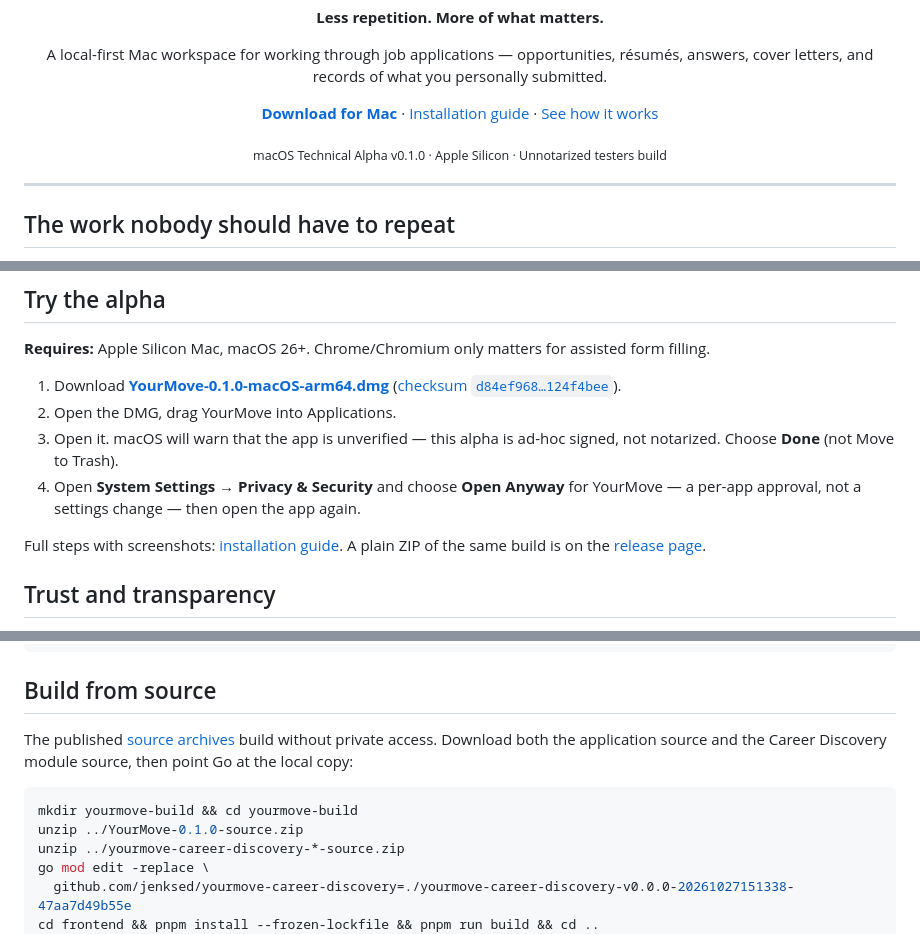
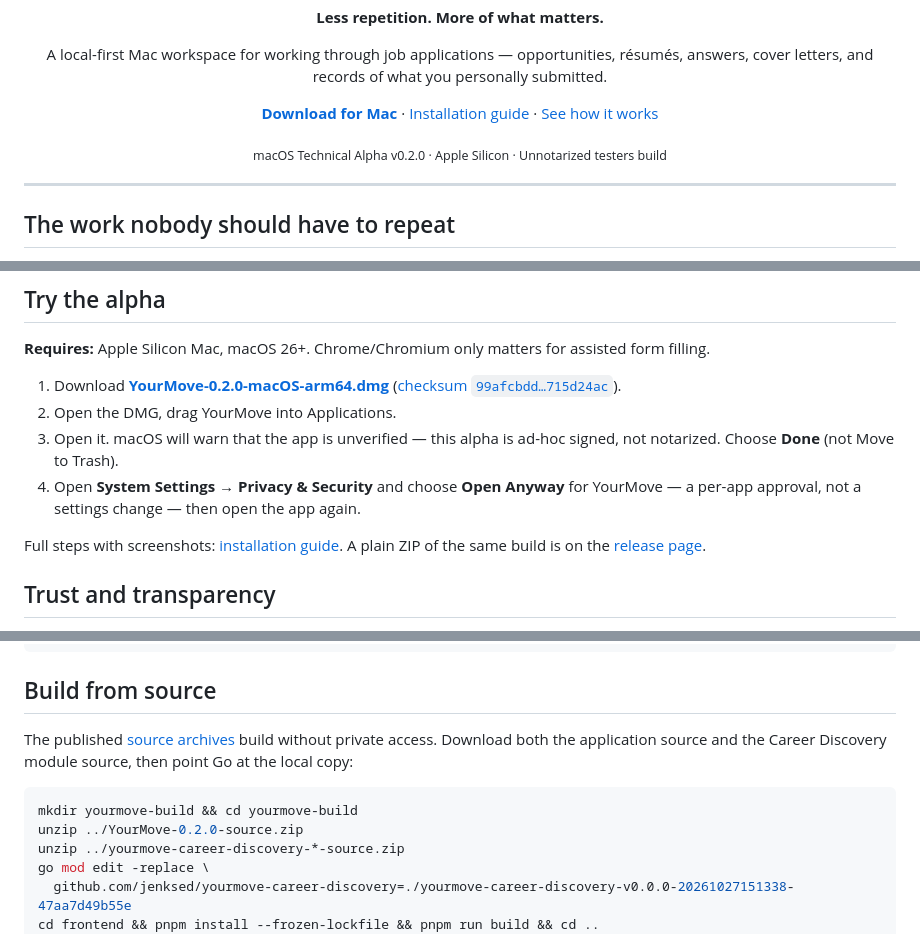
Before and after one commit to jenksed/yourmove-go, a Markdown page: README.md, 3 parts joined by grey strips. Rendered like a GitHub page.

Commit message:
Point README Mac download at v0.2.0

````diff
--- a/README.md
+++ b/README.md
@@ -18,7 +18,7 @@ opportunities, résumés, answers, cover letters, and records of what you person
   <a href="#one-workspace-for-the-whole-application">See how it works</a>
 </p>
 
-<p align="center"><sub>macOS Technical Alpha v0.1.0 · Apple Silicon · Unnotarized testers build</sub></p>
+<p align="center"><sub>macOS Technical Alpha v0.2.0 · Apple Silicon · Unnotarized testers build</sub></p>
 
 ---
 
@@ -62,7 +62,7 @@ A guided pass through one application:
 
 **Requires:** Apple Silicon Mac, macOS 26+. Chrome/Chromium only matters for assisted form filling.
 
-1. Download [**YourMove-0.1.0-macOS-arm64.dmg**](https://github.com/jenksed/yourmove-go/releases/download/v0.1.0/YourMove-0.1.0-macOS-arm64.dmg) ([checksum `d84ef968…124f4bee`](https://github.com/jenksed/yourmove-go/releases/download/v0.1.0/YourMove-0.1.0-macOS-arm64.dmg.sha256)).
+1. Download [**YourMove-0.2.0-macOS-arm64.dmg**](https://github.com/jenksed/yourmove-go/releases/download/v0.2.0/YourMove-0.2.0-macOS-arm64.dmg) ([checksum `99afcbdd…715d24ac`](https://github.com/jenksed/yourmove-go/releases/download/v0.2.0/YourMove-0.2.0-macOS-arm64.dmg.sha256)).
 2. Open the DMG, drag YourMove into Applications.
 3. Open it. macOS will warn that the app is unverified — this alpha is ad-hoc signed, not notarized. Choose **Done** (not Move to Trash).
 4. Open **System Settings → Privacy & Security** and choose **Open Anyway** for YourMove — a per-app approval, not a settings change — then open the app again.
@@ -111,7 +111,7 @@ The published [source archives](https://github.com/jenksed/yourmove-go/releases/
 
 ```sh
 mkdir yourmove-build && cd yourmove-build
-unzip ../YourMove-0.1.0-source.zip
+unzip ../YourMove-0.2.0-source.zip
 unzip ../yourmove-career-discovery-*-source.zip
 go mod edit -replace \
   github.com/jenksed/yourmove-career-discovery=./yourmove-career-discovery-v0.0.0-20261027151338-47aa7d49b55e
````
Also changed, not shown: other parts of README.md (+3 -3 lines).
